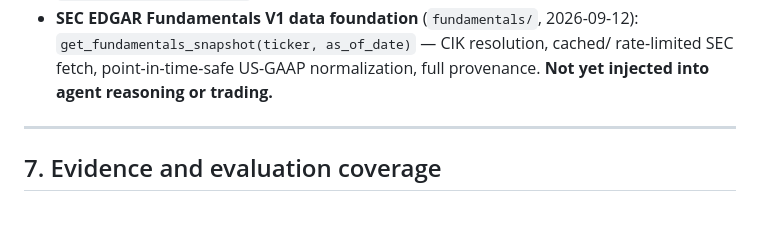
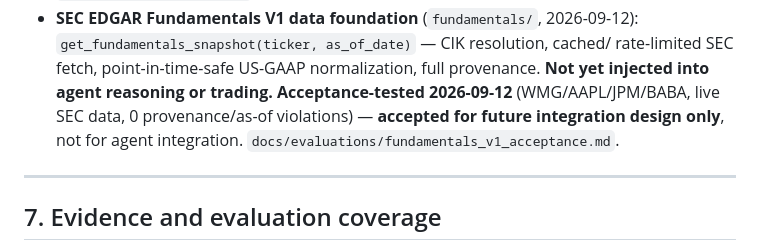
Before and after one commit to Arjun-Nairr/Self-Trading-Agent-, a Markdown page: HANDOFF.md, the part around one of its changes. Drawn GitHub-style; blank space fills up the shorter version.

```diff
--- a/HANDOFF.md
+++ b/HANDOFF.md
@@ -228,6 +228,9 @@ restatement of every threshold.
   `get_fundamentals_snapshot(ticker, as_of_date)` — CIK resolution, cached/
   rate-limited SEC fetch, point-in-time-safe US-GAAP normalization, full
   provenance. **Not yet injected into agent reasoning or trading.**
+  **Acceptance-tested 2026-09-12** (WMG/AAPL/JPM/BABA, live SEC data, 0
+  provenance/as-of violations) — **accepted for future integration
+  design only**, not for agent integration. `docs/evaluations/fundamentals_v1_acceptance.md`.
 
 ---
 
```
Also changed, not shown: other parts of HANDOFF.md (+4 -8 lines), docs/PROJECT_BACKLOG.md (+12 -3 lines), docs/evaluations/fundamentals_v1_acceptance.md (added, +174 -0 lines).
